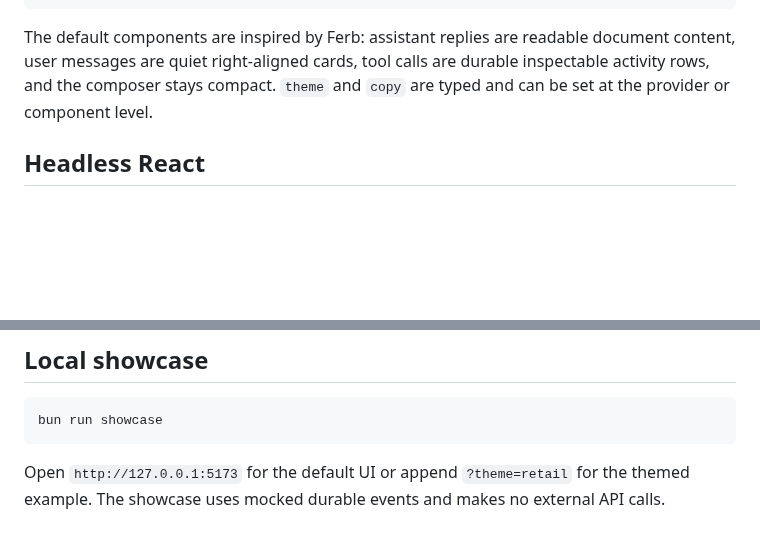
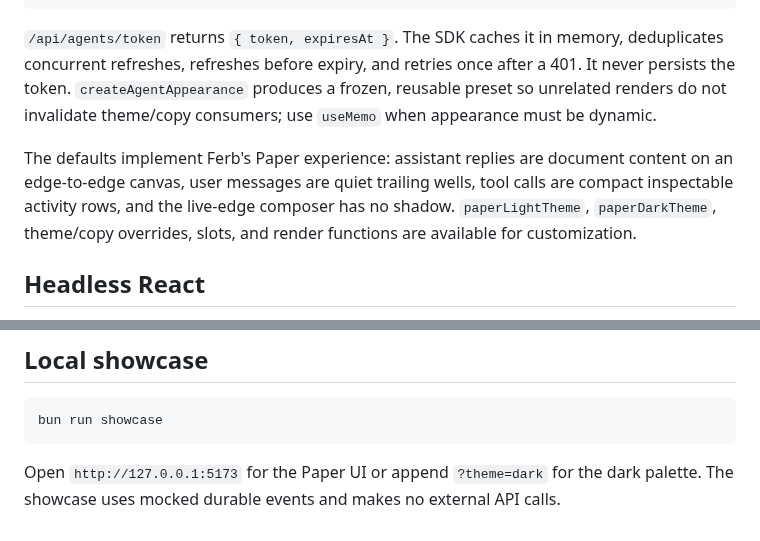
Before and after one commit to CodeSpringApp/use-agent-sdk, a Markdown page: README.md, 2 parts joined by grey strips. Rendered like a GitHub page; blank space fills up the shorter version.

````diff
--- a/README.md
+++ b/README.md
@@ -58,10 +65,17 @@ export function App() {
 }
 ```
 
-The default components are inspired by Ferb: assistant replies are readable
-document content, user messages are quiet right-aligned cards, tool calls are
-durable inspectable activity rows, and the composer stays compact. `theme` and
-`copy` are typed and can be set at the provider or component level.
+`/api/agents/token` returns `{ token, expiresAt }`. The SDK caches it in memory,
+deduplicates concurrent refreshes, refreshes before expiry, and retries once
+after a 401. It never persists the token. `createAgentAppearance` produces a
+frozen, reusable preset so unrelated renders do not invalidate theme/copy
+consumers; use `useMemo` when appearance must be dynamic.
+
+The defaults implement Ferb's Paper experience: assistant replies are document
+content on an edge-to-edge canvas, user messages are quiet trailing wells, tool
+calls are compact inspectable activity rows, and the live-edge composer has no
+shadow. `paperLightTheme`, `paperDarkTheme`, theme/copy overrides, slots, and
+render functions are available for customization.
 
 ## Headless React
 
@@ -81,6 +95,6 @@ before using this flow in production.
 bun run showcase
 ```
 
-Open `http://127.0.0.1:5173` for the default UI or append `?theme=retail` for
-the themed example. The showcase uses mocked durable events and makes no
+Open `http://127.0.0.1:5173` for the Paper UI or append `?theme=dark` for
+the dark palette. The showcase uses mocked durable events and makes no
 external API calls.
````
Also changed, not shown: other parts of README.md (+25 -18 lines), docs/screenshots/default-agent.png, 6 other files.
